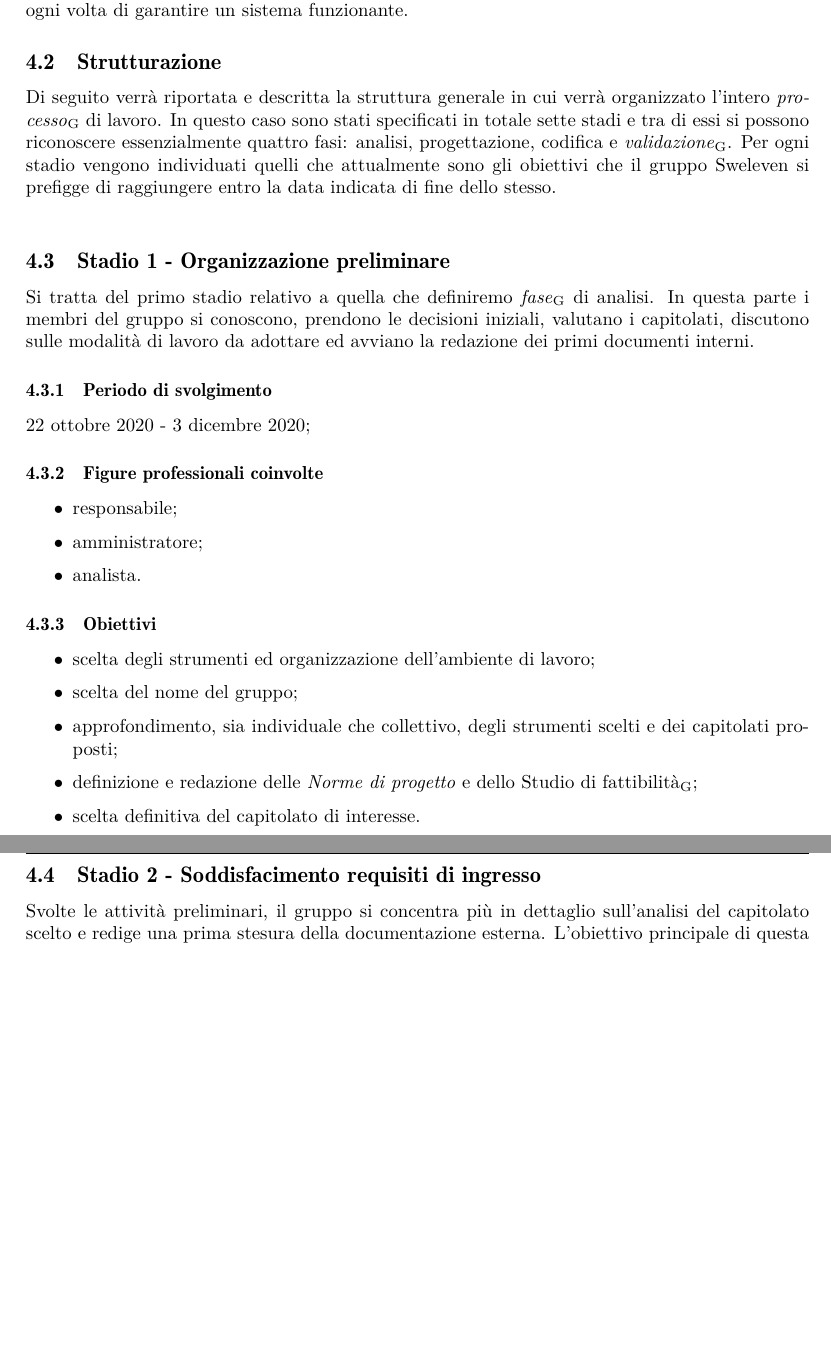
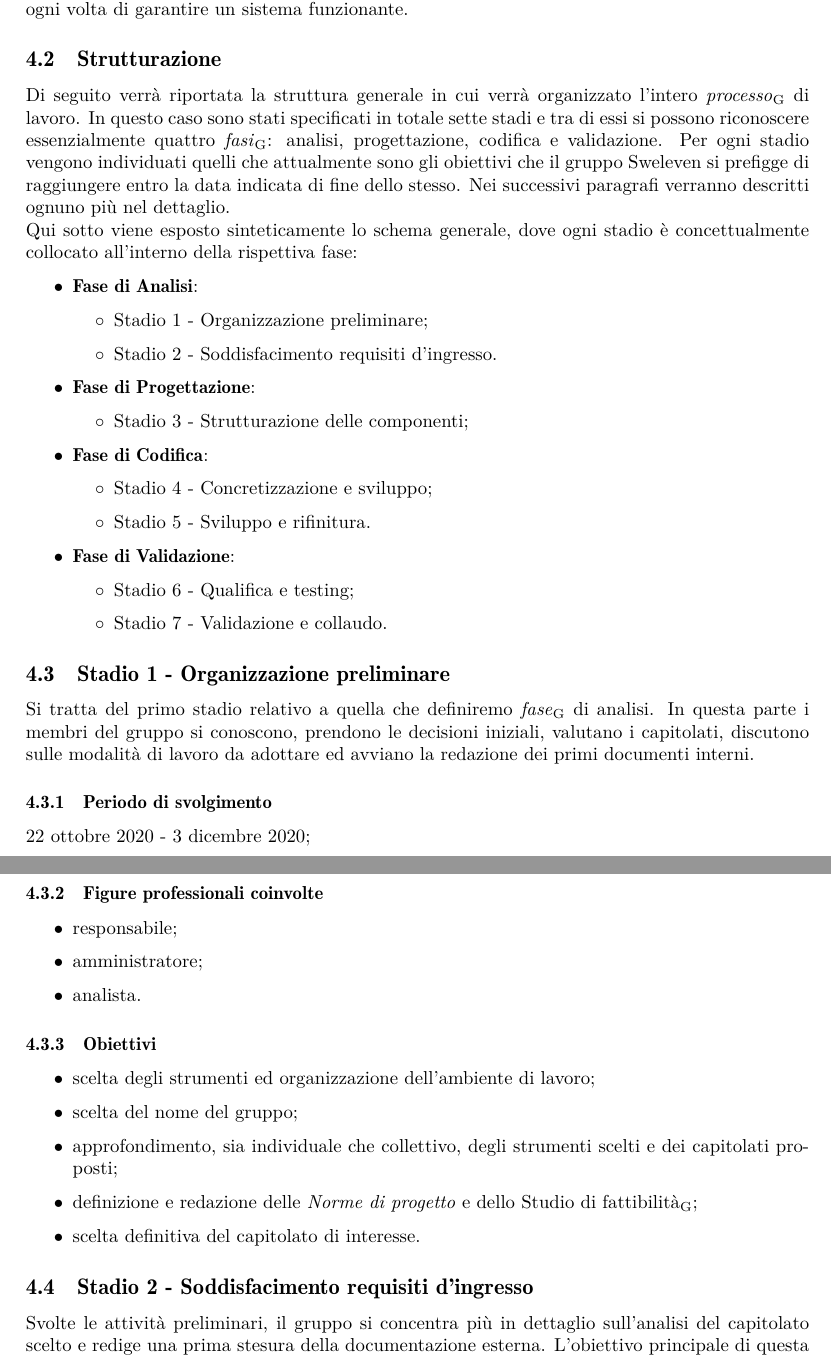
Before and after one commit to Sweleven/Documents, a LaTeX document (DocumentiEsterni/PianoDiProgetto/main.tex, which reads DocumentiEsterni/PianoDiProgetto/src/Comandi.tex, DocumentiEsterni/PianoDiProgetto/src/Pianificazione/main.tex, DocumentiEsterni/PianoDiProgetto/src/Pianificazione/src/Strutturazione.tex): two parts of pages 14 and 15 of 39 before the commit and two parts of pages 14 and 15 of 40 after it, joined at a grey line, cut so that both start at the same text, the shorter picture padded with empty space. Compiled offline with pdfLaTeX.

Commit message:
aggiornato pianificazione

```diff
--- a/DocumentiEsterni/PianoDiProgetto/src/Comandi.tex
+++ b/DocumentiEsterni/PianoDiProgetto/src/Comandi.tex
@@ -7,7 +7,7 @@
 
 \newcommand{\pathimg}{../../Shared/logo.png}
 
-\newcommand{\Versionedoc}{v0.0.1}
+\newcommand{\Versionedoc}{0.0.1}
 
 \newcommand{\Distribuzione}{
 \proponente{} \newline
--- a/DocumentiEsterni/PianoDiProgetto/src/Pianificazione/main.tex
+++ b/DocumentiEsterni/PianoDiProgetto/src/Pianificazione/main.tex
@@ -9,6 +9,6 @@ Nella pianificazione vengono definiti tutti i passi necessari alla conclusione d
 \subsection{Stadio 1 - Organizzazione preliminare}\label{sec:Stadio1}
 \input{src/Pianificazione/src/Stadio1.tex}
 
-\subsection{Stadio 2 - Soddisfacimento requisiti di ingresso}\label{sec:Stadio2}
+\subsection{Stadio 2 - Soddisfacimento requisiti d'ingresso}\label{sec:Stadio2}
 \input{src/Pianificazione/src/Stadio2.tex}
 
--- a/DocumentiEsterni/PianoDiProgetto/src/Pianificazione/src/Strutturazione.tex
+++ b/DocumentiEsterni/PianoDiProgetto/src/Pianificazione/src/Strutturazione.tex
@@ -1 +1,27 @@
-Di seguito verrà riportata e descritta la struttura generale in cui verrà organizzato l'intero \glo{processo} di lavoro. In questo caso sono stati specificati in totale sette stadi e tra di essi si possono riconoscere essenzialmente quattro fasi: analisi, progettazione, codifica e \glo{validazione}. Per ogni stadio vengono individuati quelli che attualmente sono gli obiettivi che il gruppo \Gruppo{} si prefigge di raggiungere entro la data indicata di fine dello stesso.\\
+Di seguito verrà riportata la struttura generale in cui verrà organizzato l'intero \glo{processo} di lavoro. In questo caso sono stati specificati in totale sette stadi e tra di essi si possono riconoscere essenzialmente quattro \glo{fasi}: analisi, progettazione, codifica e validazione. Per ogni stadio vengono individuati quelli che attualmente sono gli obiettivi che il gruppo \Gruppo{} si prefigge di raggiungere entro la data indicata di fine dello stesso. Nei successivi paragrafi verranno descritti ognuno più nel dettaglio.\\
+Qui sotto viene esposto sinteticamente lo schema generale, dove ogni stadio è concettualmente collocato all'interno della rispettiva fase:
+
+\begin{itemize}
+    \item \textbf{Fase di Analisi}:
+    \begin{itemize}
+        \item Stadio 1 - Organizzazione preliminare;
+        \item Stadio 2 - Soddisfacimento requisiti d'ingresso.
+    \end{itemize}
+
+    \item \textbf{Fase di Progettazione}:
+    \begin{itemize}
+        \item Stadio 3 - Strutturazione delle componenti;
+    \end{itemize}
+
+    \item \textbf{Fase di Codifica}:
+    \begin{itemize}
+        \item Stadio 4 - Concretizzazione e sviluppo;
+        \item Stadio 5 - Sviluppo e rifinitura.
+    \end{itemize}
+
+    \item \textbf{Fase di Validazione}:
+    \begin{itemize}
+        \item Stadio 6 - Qualifica e testing;
+        \item Stadio 7 - Validazione e collaudo.
+    \end{itemize}
+\end{itemize}
```
Also changed, not shown: DocumentiEsterni/PianoDiProgetto/src/Pianificazione/src/Stadio3.tex (+1 -1 lines), DocumentiEsterni/PianoDiProgetto/src/Pianificazione/main.tex (4 more changed lines).
